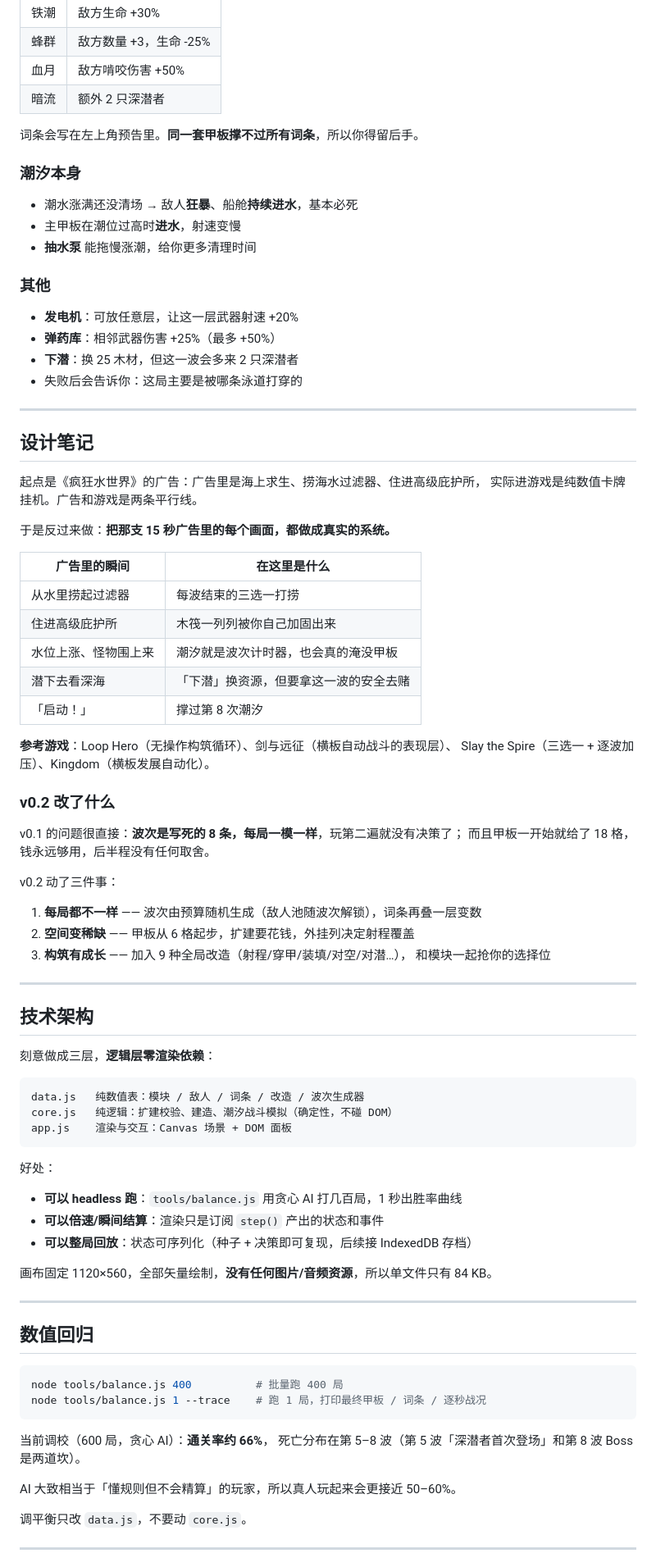
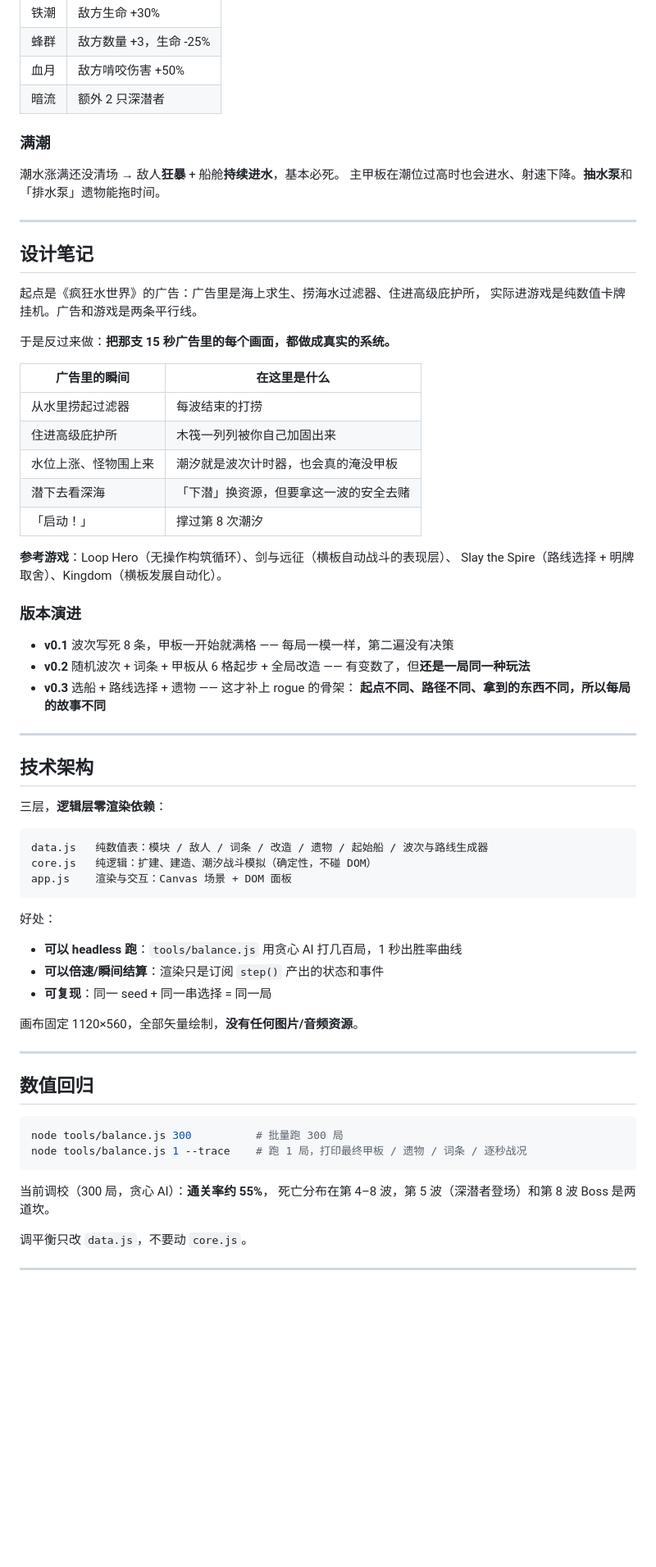
Before and after one commit to MERCY-LIN/tide-ark, a Markdown page: README.md, the part around one of its changes. Shown at 82% size. Drawn GitHub-style; blank space fills up the shorter version.

````diff
--- a/README.md
+++ b/README.md
@@ -84,20 +111,10 @@ node tools/build-standalone.js
 | 血月 | 敌方啃咬伤害 +50% |
 | 暗流 | 额外 2 只深潜者 |
 
-词条会写在左上角预告里。**同一套甲板撑不过所有词条**，所以你得留后手。
+### 满潮
 
-### 潮汐本身
-
-- 潮水涨满还没清场 → 敌人**狂暴**、船舱**持续进水**，基本必死
-- 主甲板在潮位过高时**进水**，射速变慢
-- **抽水泵** 能拖慢涨潮，给你更多清理时间
-
-### 其他
-
-- **发电机**：可放任意层，让这一层武器射速 +20%
-- **弹药库**：相邻武器伤害 +25%（最多 +50%）
-- **下潜**：换 25 木材，但这一波会多来 2 只深潜者
-- 失败后会告诉你：这局主要是被哪条泳道打穿的
+潮水涨满还没清场 → 敌人**狂暴** + 船舱**持续进水**，基本必死。
+主甲板在潮位过高时也会进水、射速下降。**抽水泵**和「排水泵」遗物能拖时间。
 
 ---
 
@@ -110,36 +127,31 @@ node tools/build-standalone.js
 
 | 广告里的瞬间 | 在这里是什么 |
 |---|---|
-| 从水里捞起过滤器 | 每波结束的三选一打捞 |
+| 从水里捞起过滤器 | 每波结束的打捞 |
 | 住进高级庇护所 | 木筏一列列被你自己加固出来 |
 | 水位上涨、怪物围上来 | 潮汐就是波次计时器，也会真的淹没甲板 |
 | 潜下去看深海 | 「下潜」换资源，但要拿这一波的安全去赌 |
 | 「启动！」 | 撑过第 8 次潮汐 |
 
 **参考游戏**：Loop Hero（无操作构筑循环）、剑与远征（横板自动战斗的表现层）、
-Slay the Spire（三选一 + 逐波加压）、Kingdom（横板发展自动化）。
+Slay the Spire（路线选择 + 明牌取舍）、Kingdom（横板发展自动化）。
 
-### v0.2 改了什么
+### 版本演进
 
-v0.1 的问题很直接：**波次是写死的 8 条，每局一模一样**，玩第二遍就没有决策了；
-而且甲板一开始就给了 18 格，钱永远够用，后半程没有任何取舍。
-
-v0.2 动了三件事：
-
-1. **每局都不一样** —— 波次由预算随机生成（敌人池随波次解锁），词条再叠一层变数
-2. **空间变稀缺** —— 甲板从 6 格起步，扩建要花钱，外挂列决定射程覆盖
-3. **构筑有成长** —— 加入 9 种全局改造（射程/穿甲/装填/对空/对潜…），
-   和模块一起抢你的选择位
+- **v0.1** 波次写死 8 条，甲板一开始就满格 —— 每局一模一样，第二遍没有决策
+- **v0.2** 随机波次 + 词条 + 甲板从 6 格起步 + 全局改造 —— 有变数了，但**还是一局同一种玩法**
+- **v0.3** 选船 + 路线选择 + 遗物 —— 这才补上 rogue 的骨架：
+  **起点不同、路径不同、拿到的东西不同，所以每局的故事不同**
 
 ---
 
 ## 技术架构
 
-刻意做成三层，**逻辑层零渲染依赖**：
+三层，**逻辑层零渲染依赖**：
 
 ```
-data.js   纯数值表：模块 / 敌人 / 词条 / 改造 / 波次生成器
-core.js   纯逻辑：扩建校验、建造、潮汐战斗模拟（确定性，不碰 DOM）
+data.js   纯数值表：模块 / 敌人 / 词条 / 改造 / 遗物 / 起始船 / 波次与路线生成器
+core.js   纯逻辑：扩建、建造、潮汐战斗模拟（确定性，不碰 DOM）
 app.js    渲染与交互：Canvas 场景 + DOM 面板
 ```
 
@@ -147,23 +159,21 @@ app.js    渲染与交互：Canvas 场景 + DOM 面板
 
 - **可以 headless 跑**：`tools/balance.js` 用贪心 AI 打几百局，1 秒出胜率曲线
 - **可以倍速/瞬间结算**：渲染只是订阅 `step()` 产出的状态和事件
-- **可以整局回放**：状态可序列化（种子 + 决策即可复现，后续接 IndexedDB 存档）
+- **可复现**：同一 seed + 同一串选择 = 同一局
 
-画布固定 1120×560，全部矢量绘制，**没有任何图片/音频资源**，所以单文件只有 84 KB。
+画布固定 1120×560，全部矢量绘制，**没有任何图片/音频资源**。
 
 ---
 
 ## 数值回归
 
 ```bash
-node tools/balance.js 400          # 批量跑 400 局
-node tools/balance.js 1 --trace    # 跑 1 局，打印最终甲板 / 词条 / 逐秒战况
+node tools/balance.js 300          # 批量跑 300 局
+node tools/balance.js 1 --trace    # 跑 1 局，打印最终甲板 / 遗物 / 词条 / 逐秒战况
 ```
 
-当前调校（600 局，贪心 AI）：**通关率约 66%**，
-死亡分布在第 5–8 波（第 5 波「深潜者首次登场」和第 8 波 Boss 是两道坎）。
-
-AI 大致相当于「懂规则但不会精算」的玩家，所以真人玩起来会更接近 50–60%。
+当前调校（300 局，贪心 AI）：**通关率约 55%**，
+死亡分布在第 4–8 波，第 5 波（深潜者登场）和第 8 波 Boss 是两道坎。
 
 调平衡只改 `data.js`，不要动 `core.js`。
 
````
Also changed, not shown: other parts of README.md (+57 -29 lines), docs/battle.png, docs/build.png, docs/route.png (added), docs/ship.png (added), 5 other files.
